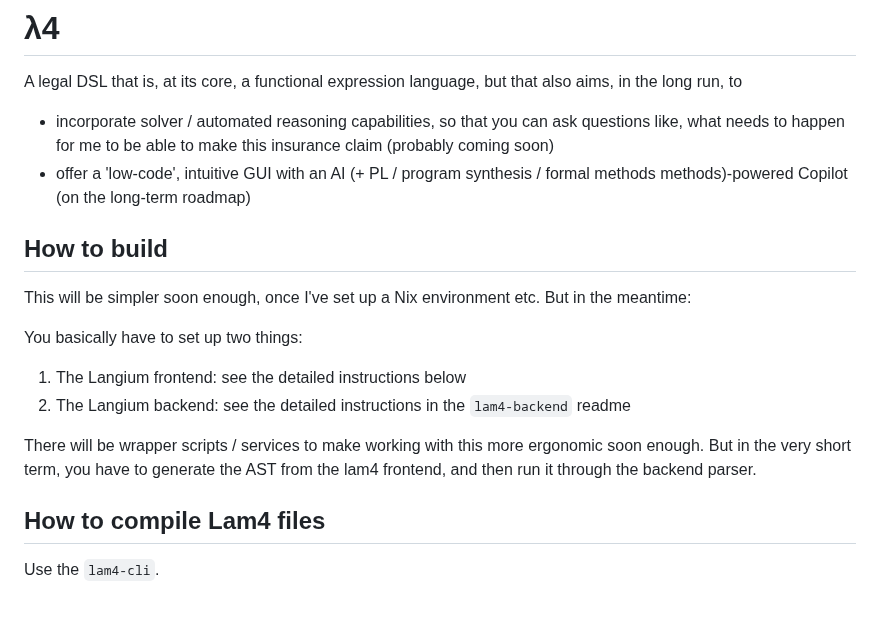
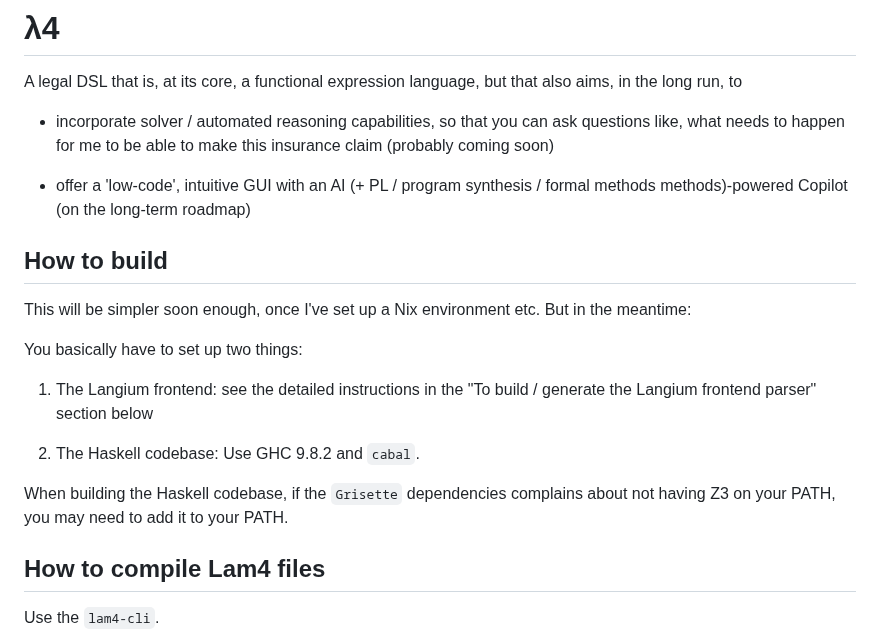
Before and after one commit to smucclaw/lam4, a Markdown page: README.md, the part around the change. GitHub-like rendering; blank space fills up the shorter version.

Commit message:
README: Update build instructions for Haskell codebase

```diff
--- a/README.md
+++ b/README.md
@@ -3,6 +3,7 @@
 A legal DSL that is, at its core, a functional expression language, but that also aims, in the long run, to
 
 * incorporate solver / automated reasoning capabilities, so that you can ask questions like, what needs to happen for me to be able to make this insurance claim (probably coming soon)
+
 * offer a 'low-code', intuitive GUI with an AI (+ PL / program synthesis / formal methods methods)-powered Copilot (on the long-term roadmap)
 
 
@@ -11,10 +12,12 @@ A legal DSL that is, at its core, a functional expression language, but that als
 This will be simpler soon enough, once I've set up a Nix environment etc. But in the meantime:
 
 You basically have to set up two things:
-1. The Langium frontend: see the detailed instructions below
-2. The Langium backend:  see the detailed instructions in the `lam4-backend` readme
 
-There will be wrapper scripts / services to make working with this more ergonomic soon enough. But in the very short term, you have to generate the AST from the lam4 frontend, and then run it through the backend parser.
+1. The Langium frontend: see the detailed instructions in the "To build / generate the Langium frontend parser" section below
+
+2. The Haskell codebase: Use GHC 9.8.2 and `cabal`.
+
+When building the Haskell codebase, if the `Grisette` dependencies complains about not having Z3 on your PATH, you may need to add it to your PATH.
 
 ## How to compile Lam4 files
 
```
Also changed, not shown: lam4-backend/README.md (deleted, +0 -6 lines).
